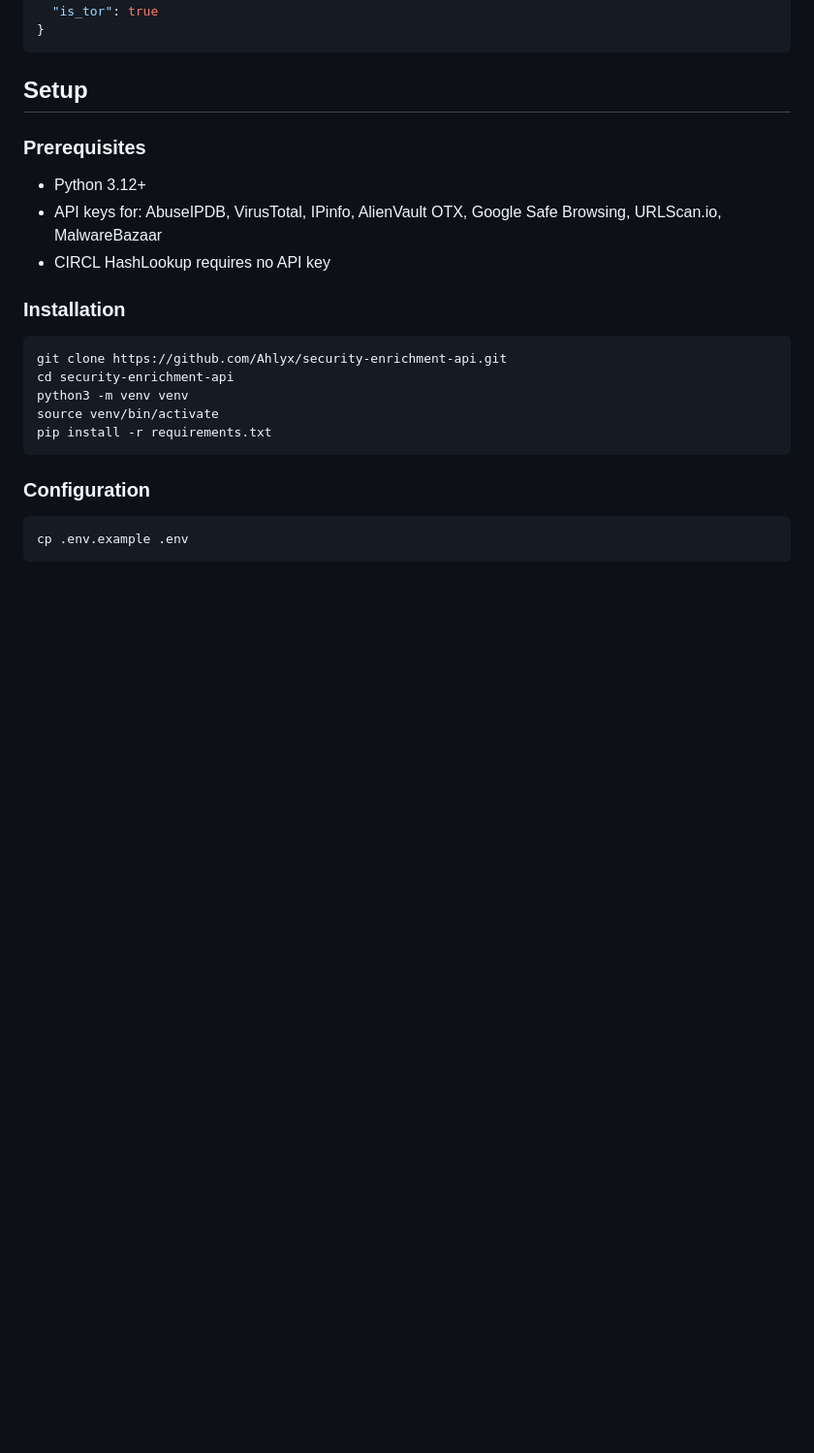
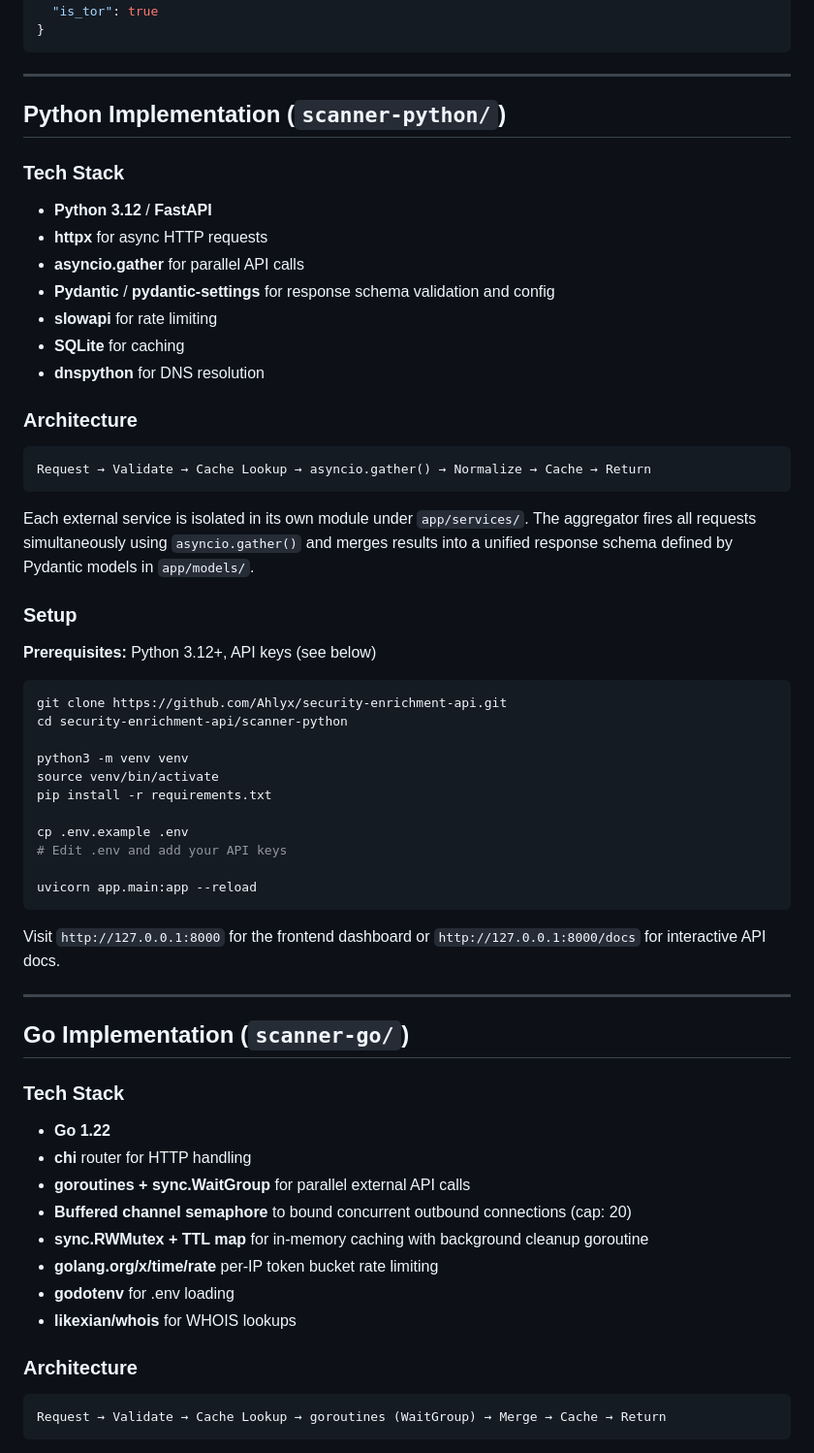
Before and after one commit to Ahlyx/security-enrichment-api, a Markdown page: README.md, the part around one of its changes. Shown at 97% size. Rendered like a GitHub page; blank space fills up the shorter version.

````diff
--- a/README.md
+++ b/README.md
@@ -67,25 +81,66 @@ A threat intelligence aggregation API that enriches IPs, domains, URLs, and file
 }
 ```
 
-## Setup
+---
 
-### Prerequisites
+## Python Implementation (`scanner-python/`)
 
-- Python 3.12+
-- API keys for: AbuseIPDB, VirusTotal, IPinfo, AlienVault OTX, Google Safe Browsing, URLScan.io, MalwareBazaar
-- CIRCL HashLookup requires no API key
+### Tech Stack
 
-### Installation
+- **Python 3.12** / **FastAPI**
+- **httpx** for async HTTP requests
+- **asyncio.gather** for parallel API calls
+- **Pydantic** / **pydantic-settings** for response schema validation and config
+- **slowapi** for rate limiting
+- **SQLite** for caching
+- **dnspython** for DNS resolution
+
+### Architecture
+
+```
+Request → Validate → Cache Lookup → asyncio.gather() → Normalize → Cache → Return
+```
+
+Each external service is isolated in its own module under `app/services/`. The aggregator fires all requests simultaneously using `asyncio.gather()` and merges results into a unified response schema defined by Pydantic models in `app/models/`.
+
+### Setup
+
+**Prerequisites:** Python 3.12+, API keys (see below)
+
 ```bash
 git clone https://github.com/Ahlyx/security-enrichment-api.git
-cd security-enrichment-api
+cd security-enrichment-api/scanner-python
+
 python3 -m venv venv
 source venv/bin/activate
 pip install -r requirements.txt
+
+cp .env.example .env
+# Edit .env and add your API keys
+
+uvicorn app.main:app --reload
 ```
 
-### Configuration
-```bash
-cp .env.example .env
+Visit `http://127.0.0.1:8000` for the frontend dashboard or `http://127.0.0.1:8000/docs` for interactive API docs.
+
+---
+
+## Go Implementation (`scanner-go/`)
+
+### Tech Stack
+
+- **Go 1.22**
+- **chi** router for HTTP handling
+- **goroutines + sync.WaitGroup** for parallel external API calls
+- **Buffered channel semaphore** to bound concurrent outbound connections (cap: 20)
+- **sync.RWMutex + TTL map** for in-memory caching with background cleanup goroutine
+- **golang.org/x/time/rate** per-IP token bucket rate limiting
+- **godotenv** for .env loading
+- **likexian/whois** for WHOIS lookups
+
+### Architecture
+
+```
+Request → Validate → Cache Lookup → goroutines (WaitGroup) → Merge → Cache → Return
 ```
 
````
Also changed, not shown: other parts of README.md (+89 -30 lines).
